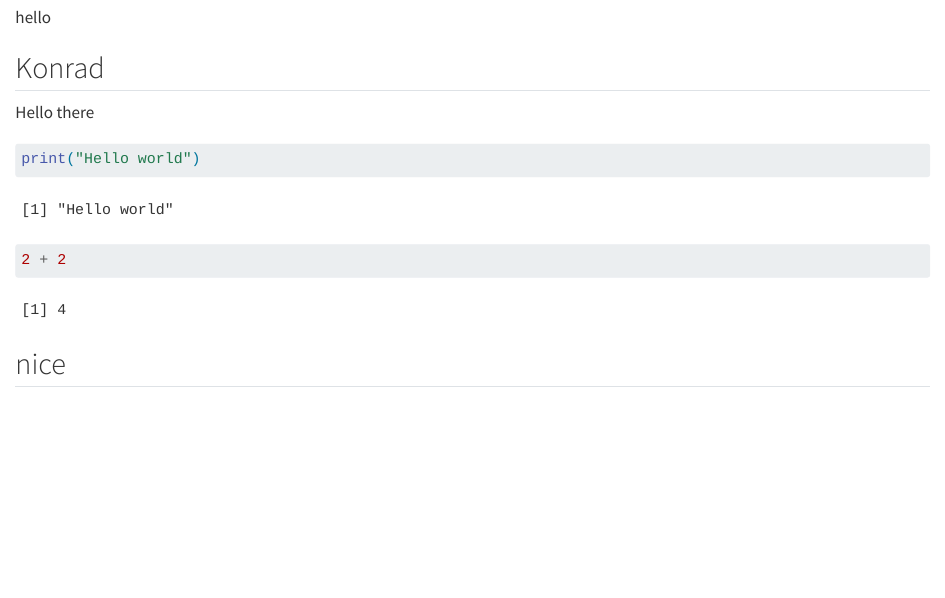
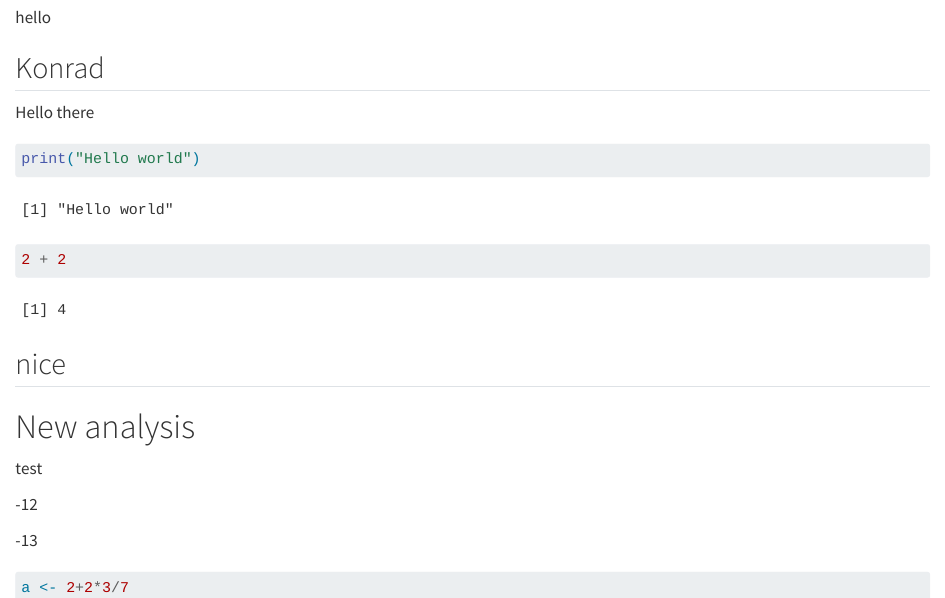
Before and after one commit to mathildewbech/group04, a Quarto document (group_document.qmd): the page in a window 1100 px wide, from 220 px down. Rendered offline with R 4.5, knitr and Pandoc in place of Quarto, with nearby package versions.

Commit message:
Branch Konrad

````diff
--- a/group_document.qmd
+++ b/group_document.qmd
@@ -25,3 +25,15 @@ print("Hello world")
 ```
 
 ## nice
+
+# New analysis
+
+test
+
+-12
+
+-13
+
+```{r}
+a <- 2+2*3/7
+```
````
